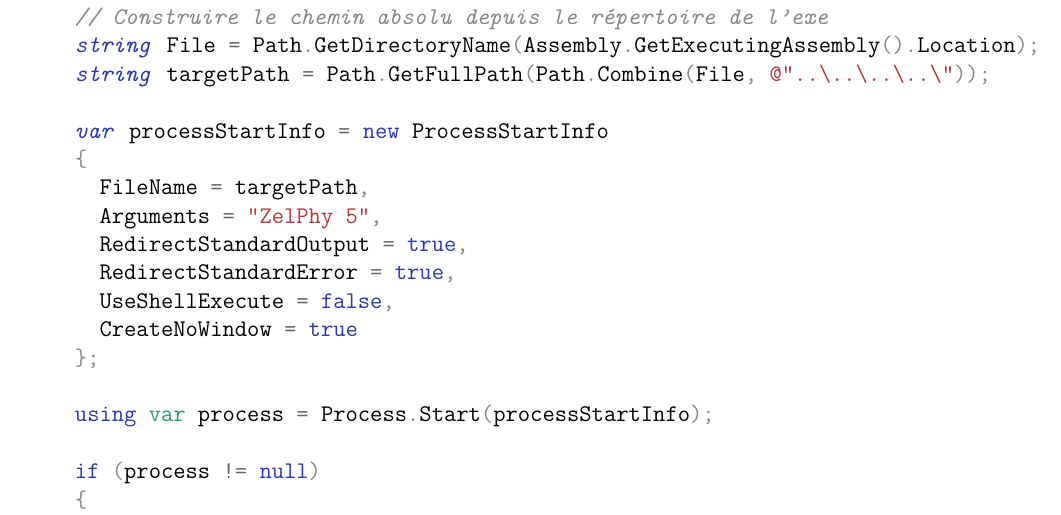
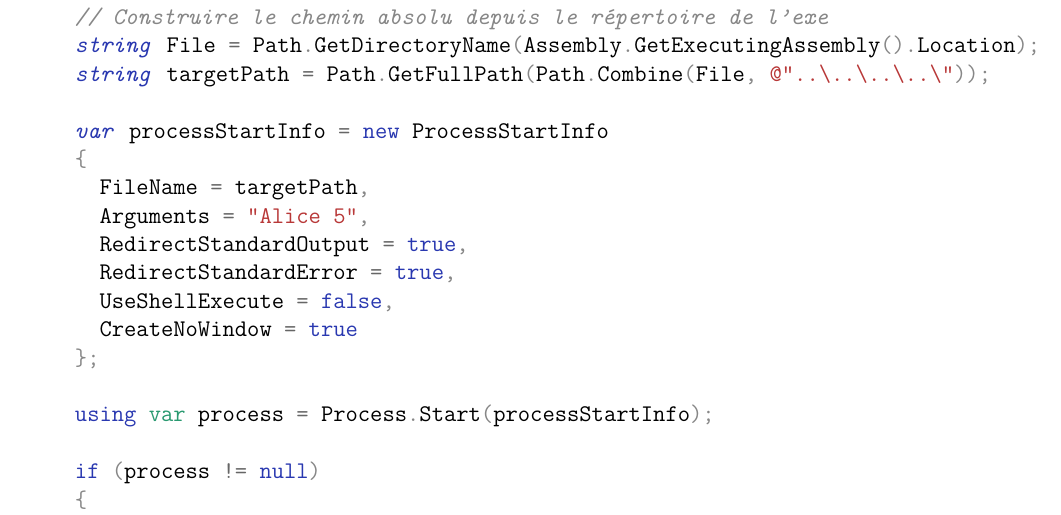
Before and after one commit to mxriine-mz/School_Project, a LaTeX document (A3_25-26/02_Software_Engineering/Boucle_5_MultiTache/CER/main.tex, which reads A3_25-26/02_Software_Engineering/Boucle_5_MultiTache/CER/contents/researches.tex): part of page 15 of 25, cut so that both start at the same text. Compiled offline with pdfLaTeX.

Commit message:
chore: titulaire des licences et exemple du rapport

```diff
--- a/A3_25-26/02_Software_Engineering/Boucle_5_MultiTache/CER/contents/researches.tex
+++ b/A3_25-26/02_Software_Engineering/Boucle_5_MultiTache/CER/contents/researches.tex
@@ -485,7 +485,7 @@ class Program
 		var processStartInfo = new ProcessStartInfo
 		{
 			FileName = targetPath,
-			Arguments = "ZelPhy 5",
+			Arguments = "Alice 5",
 			RedirectStandardOutput = true,
 			RedirectStandardError = true,
 			UseShellExecute = false,
```
Also changed, not shown: A3_25-26/02_Software_Engineering/Boucle_5_MultiTache/CER/contents/researches.tex (2 more changed lines), 3 other files.
